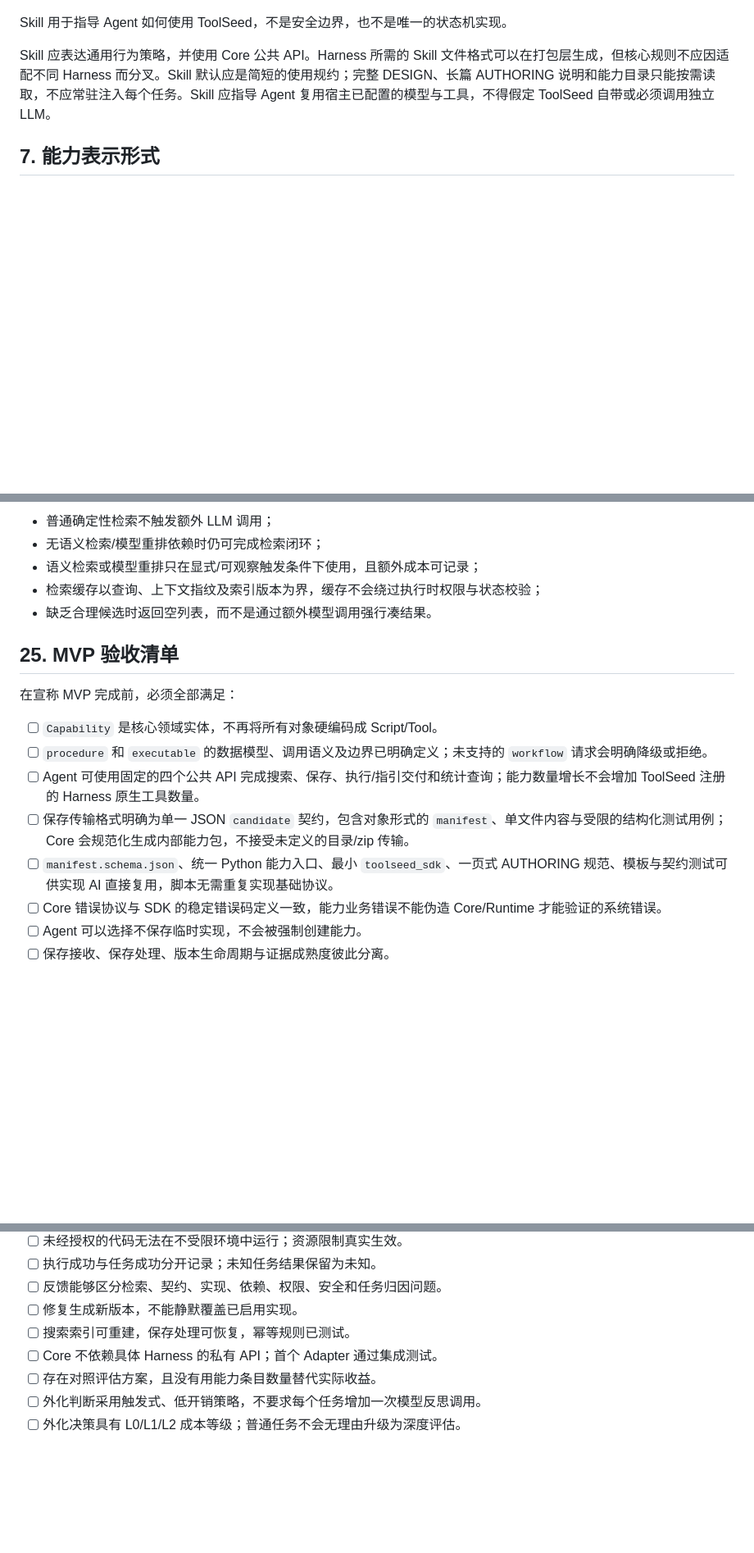
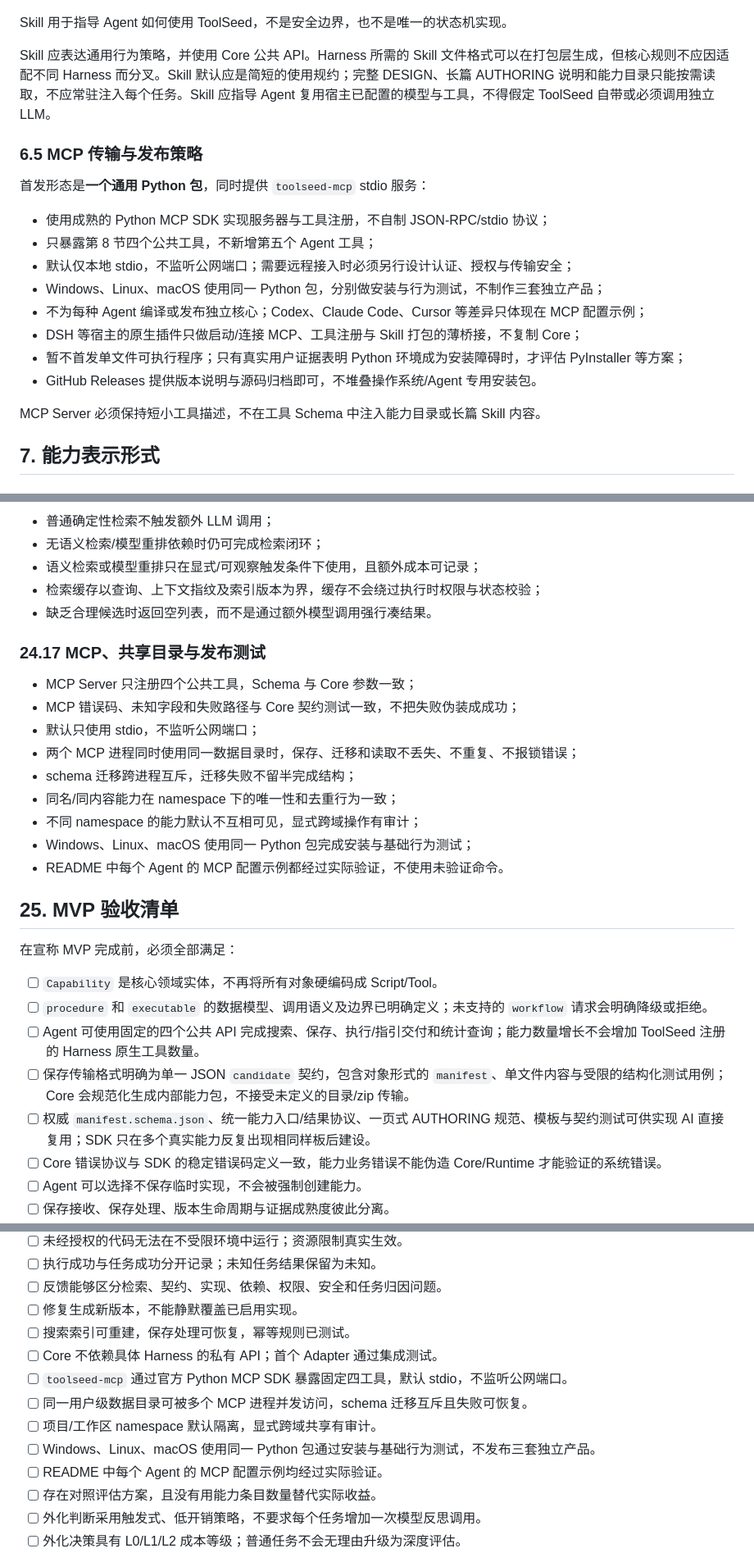
Before and after one commit to SimulationDuTe/ToolSeed, a Markdown page: docs/DESIGN.md, 3 parts joined by grey strips. Shown at 82% size. Rendered like a GitHub page; blank space fills up the shorter version.

```diff
--- a/docs/DESIGN.md
+++ b/docs/DESIGN.md
@@ -359,6 +359,21 @@ Skill 用于指导 Agent 如何使用 ToolSeed，不是安全边界，也不是
 
 Skill 应表达通用行为策略，并使用 Core 公共 API。Harness 所需的 Skill 文件格式可以在打包层生成，但核心规则不应因适配不同 Harness 而分叉。Skill 默认应是简短的使用规约；完整 DESIGN、长篇 AUTHORING 说明和能力目录只能按需读取，不应常驻注入每个任务。Skill 应指导 Agent 复用宿主已配置的模型与工具，不得假定 ToolSeed 自带或必须调用独立 LLM。
 
+### 6.5 MCP 传输与发布策略
+
+首发形态是**一个通用 Python 包**，同时提供 `toolseed-mcp` stdio 服务：
+
+- 使用成熟的 Python MCP SDK 实现服务器与工具注册，不自制 JSON-RPC/stdio 协议；
+- 只暴露第 8 节四个公共工具，不新增第五个 Agent 工具；
+- 默认仅本地 stdio，不监听公网端口；需要远程接入时必须另行设计认证、授权与传输安全；
+- Windows、Linux、macOS 使用同一 Python 包，分别做安装与行为测试，不制作三套独立产品；
+- 不为每种 Agent 编译或发布独立核心；Codex、Claude Code、Cursor 等差异只体现在 MCP 配置示例；
+- DSH 等宿主的原生插件只做启动/连接 MCP、工具注册与 Skill 打包的薄桥接，不复制 Core；
+- 暂不首发单文件可执行程序；只有真实用户证据表明 Python 环境成为安装障碍时，才评估 PyInstaller 等方案；
+- GitHub Releases 提供版本说明与源码归档即可，不堆叠操作系统/Agent 专用安装包。
+
+MCP Server 必须保持短小工具描述，不在工具 Schema 中注入能力目录或长篇 Skill 内容。
+
 ## 7. 能力表示形式
 
 ### 7.1 `procedure`
@@ -1789,6 +1816,18 @@ A、B、C 组应使用可比较的模型与资源预算，并同时报告总成
 - 检索缓存以查询、上下文指纹及索引版本为界，缓存不会绕过执行时权限与状态校验；
 - 缺乏合理候选时返回空列表，而不是通过额外模型调用强行凑结果。
 
+### 24.17 MCP、共享目录与发布测试
+
+- MCP Server 只注册四个公共工具，Schema 与 Core 参数一致；
+- MCP 错误码、未知字段和失败路径与 Core 契约测试一致，不把失败伪装成成功；
+- 默认只使用 stdio，不监听公网端口；
+- 两个 MCP 进程同时使用同一数据目录时，保存、迁移和读取不丢失、不重复、不报锁错误；
+- schema 迁移跨进程互斥，迁移失败不留半完成结构；
+- 同名/同内容能力在 namespace 下的唯一性和去重行为一致；
+- 不同 namespace 的能力默认不互相可见，显式跨域操作有审计；
+- Windows、Linux、macOS 使用同一 Python 包完成安装与基础行为测试；
+- README 中每个 Agent 的 MCP 配置示例都经过实际验证，不使用未验证命令。
+
 ## 25. MVP 验收清单
 
 在宣称 MVP 完成前，必须全部满足：
@@ -1797,7 +1836,7 @@ A、B、C 组应使用可比较的模型与资源预算，并同时报告总成
 - [ ] `procedure` 和 `executable` 的数据模型、调用语义及边界已明确定义；未支持的 `workflow` 请求会明确降级或拒绝。
 - [ ] Agent 可使用固定的四个公共 API 完成搜索、保存、执行/指引交付和统计查询；能力数量增长不会增加 ToolSeed 注册的 Harness 原生工具数量。
 - [ ] 保存传输格式明确为单一 JSON `candidate` 契约，包含对象形式的 `manifest`、单文件内容与受限的结构化测试用例；Core 会规范化生成内部能力包，不接受未定义的目录/zip 传输。
-- [ ] `manifest.schema.json`、统一 Python 能力入口、最小 `toolseed_sdk`、一页式 AUTHORING 规范、模板与契约测试可供实现 AI 直接复用，脚本无需重复实现基础协议。
+- [ ] 权威 `manifest.schema.json`、统一能力入口/结果协议、一页式 AUTHORING 规范、模板与契约测试可供实现 AI 直接复用；SDK 只在多个真实能力反复出现相同样板后建设。
 - [ ] Core 错误协议与 SDK 的稳定错误码定义一致，能力业务错误不能伪造 Core/Runtime 才能验证的系统错误。
 - [ ] Agent 可以选择不保存临时实现，不会被强制创建能力。
 - [ ] 保存接收、保存处理、版本生命周期与证据成熟度彼此分离。
@@ -1816,6 +1855,11 @@ A、B、C 组应使用可比较的模型与资源预算，并同时报告总成
 - [ ] 修复生成新版本，不能静默覆盖已启用实现。
 - [ ] 搜索索引可重建，保存处理可恢复，幂等规则已测试。
 - [ ] Core 不依赖具体 Harness 的私有 API；首个 Adapter 通过集成测试。
+- [ ] `toolseed-mcp` 通过官方 Python MCP SDK 暴露固定四工具，默认 stdio，不监听公网端口。
+- [ ] 同一用户级数据目录可被多个 MCP 进程并发访问，schema 迁移互斥且失败可恢复。
+- [ ] 项目/工作区 namespace 默认隔离，显式跨域共享有审计。
+- [ ] Windows、Linux、macOS 使用同一 Python 包通过安装与基础行为测试，不发布三套独立产品。
+- [ ] README 中每个 Agent 的 MCP 配置示例均经过实际验证。
 - [ ] 存在对照评估方案，且没有用能力条目数量替代实际收益。
 - [ ] 外化判断采用触发式、低开销策略，不要求每个任务增加一次模型反思调用。
 - [ ] 外化决策具有 L0/L1/L2 成本等级；普通任务不会无理由升级为深度评估。
```
Also changed, not shown: other parts of docs/DESIGN.md (+35 -3 lines).
